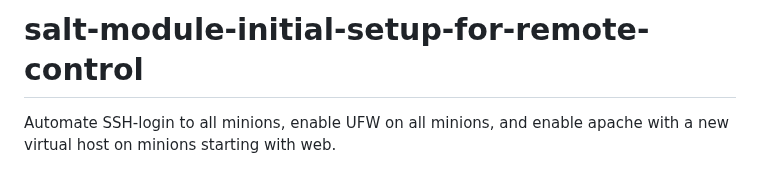
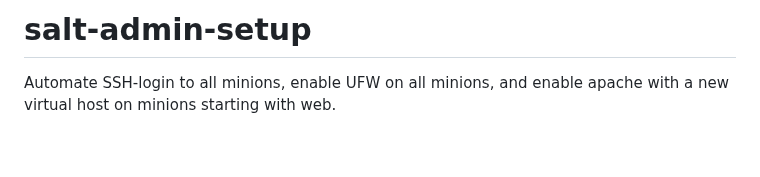
Before and after one commit to jaolim/salt-admin-setup, a Markdown page: README.md, the part around the change. Drawn GitHub-style; blank space fills up the shorter version.

Commit message:
Fixed project title in readme

```diff
--- a/README.md
+++ b/README.md
@@ -1,4 +1,4 @@
-# salt-module-initial-setup-for-remote-control
+# salt-admin-setup
 
 Automate SSH-login to all minions, enable UFW on all minions, and enable apache with a new virtual host on minions starting with web.
 
```
